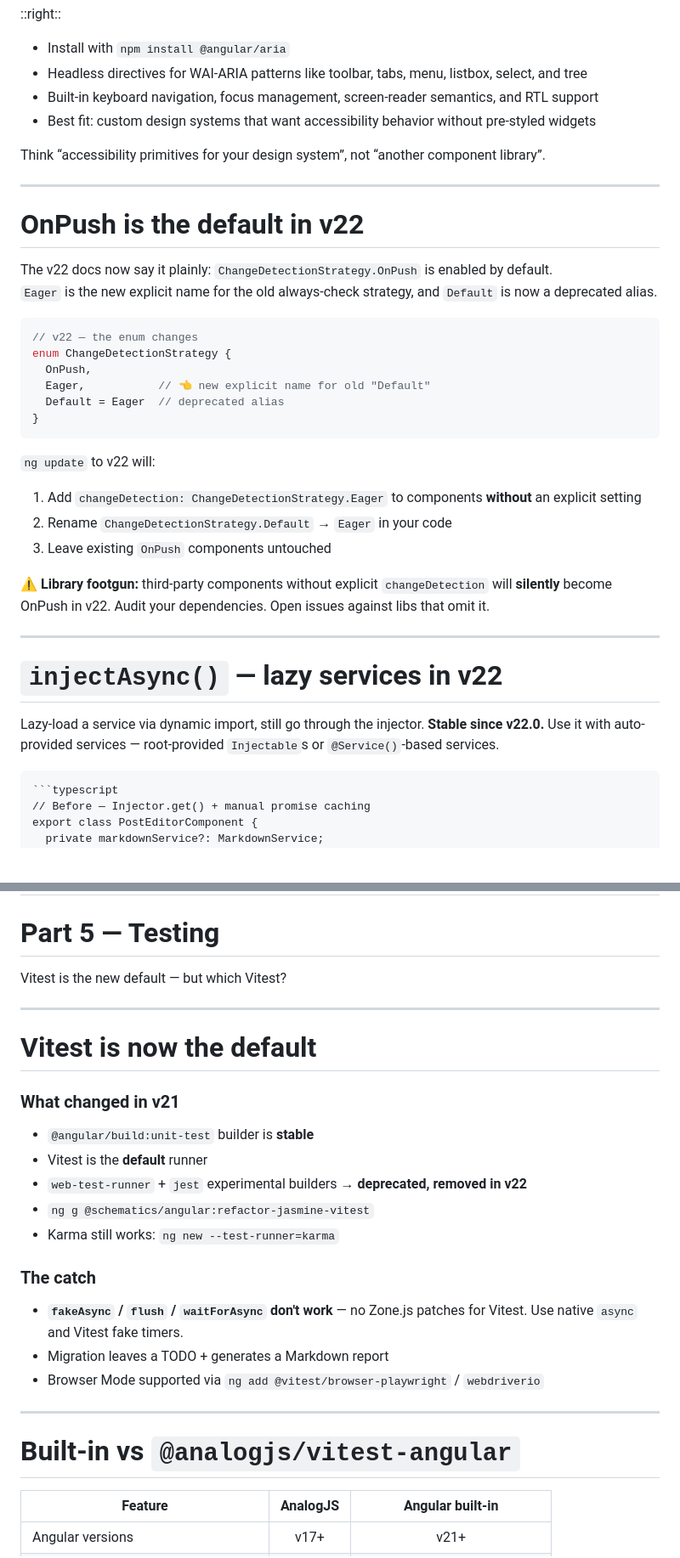
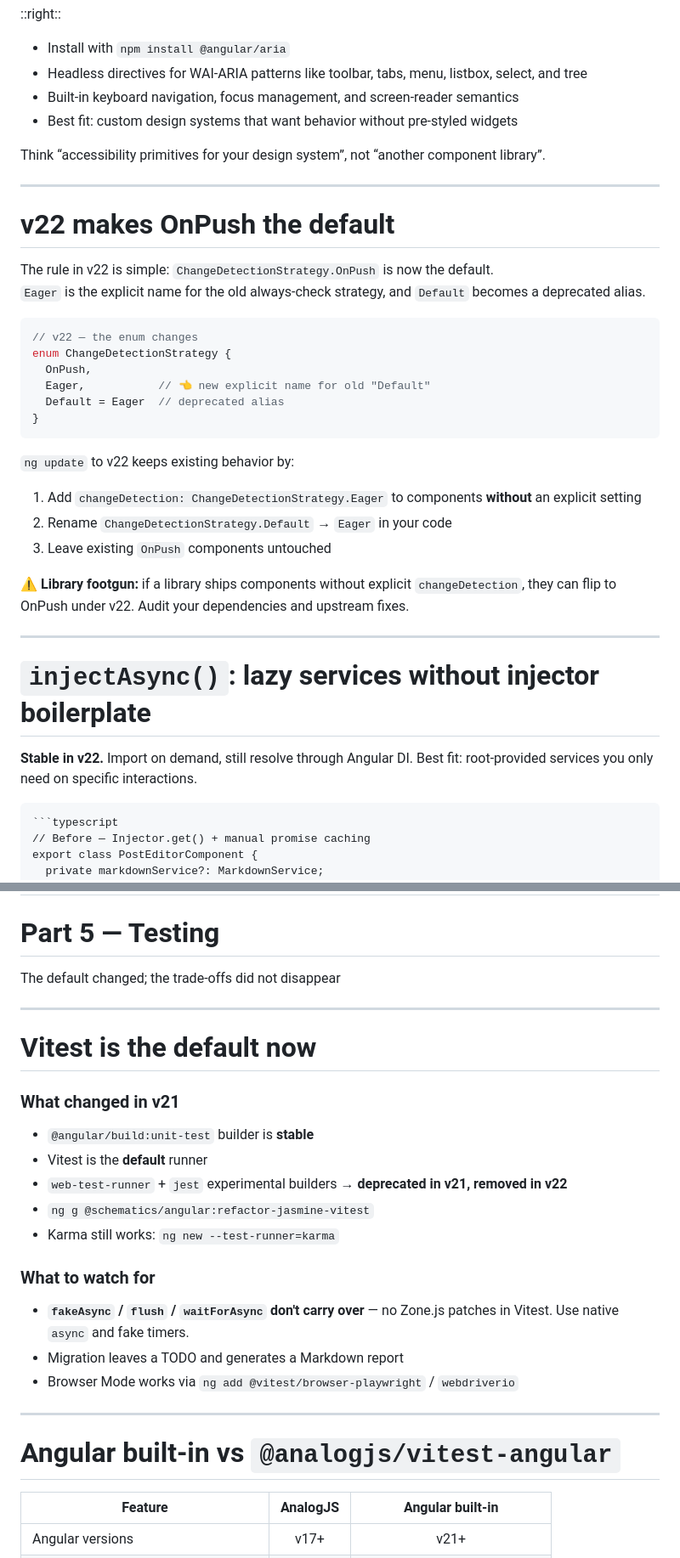
Before and after one commit to the-ult/presentation-angular-updates, a Markdown page: slides.md, 2 parts joined by grey strips. Shown at 85% size. Rendered like a GitHub page; blank space fills up the shorter version.

Commit message:
Polish Angular 21/22 deck copy

`````diff
--- a/slides.md
+++ b/slides.md
@@ -889,8 +906,8 @@ layout: two-cols-header
 
 - Install with `npm install @angular/aria`
 - Headless directives for WAI-ARIA patterns like toolbar, tabs, menu, listbox, select, and tree
-- Built-in keyboard navigation, focus management, screen-reader semantics, and RTL support
-- Best fit: custom design systems that want accessibility behavior without pre-styled widgets
+- Built-in keyboard navigation, focus management, and screen-reader semantics
+- Best fit: custom design systems that want behavior without pre-styled widgets
 
 <div class="text-xs opacity-70 pt-4">
 Think “accessibility primitives for your design system”, not “another component library”.
@@ -902,12 +919,12 @@ Toolbar is the most legible example on one slide: it shows why Angular Aria exis
 
 ---
 
-# OnPush is the default in v22
+# v22 makes OnPush the default
 
 <div class="pt-2 text-sm">
 
-The v22 docs now say it plainly: <code>ChangeDetectionStrategy.OnPush</code> is enabled by default.<br/>
-<code>Eager</code> is the new explicit name for the old always-check strategy, and <code>Default</code> is now a deprecated alias.
+The rule in v22 is simple: <code>ChangeDetectionStrategy.OnPush</code> is now the default.<br/>
+<code>Eager</code> is the explicit name for the old always-check strategy, and <code>Default</code> becomes a deprecated alias.
 
 </div>
 
@@ -928,7 +945,7 @@ enum ChangeDetectionStrategy {
 
 <div class="pt-4 text-sm">
 
-`ng update` to v22 will:
+`ng update` to v22 keeps existing behavior by:
 
 1. Add `changeDetection: ChangeDetectionStrategy.Eager` to components **without** an explicit setting
 2. Rename `ChangeDetectionStrategy.Default` → `Eager` in your code
@@ -942,18 +959,18 @@ enum ChangeDetectionStrategy {
 
 <div class="pt-4 p-3 border-l-4 border-red-500 bg-red-50/10 text-sm">
 
-⚠️ **Library footgun:** third-party components without explicit `changeDetection` will **silently** become OnPush in v22. Audit your dependencies. Open issues against libs that omit it.
-
-</div>
-
-</v-click>
-
----
-
-# `injectAsync()` — lazy services in v22
-
-Lazy-load a service via dynamic import, still go through the injector. **Stable since v22.0.**
-Use it with auto-provided services — root-provided `Injectable`s or `@Service()`-based services.
+⚠️ **Library footgun:** if a library ships components without explicit `changeDetection`, they can flip to OnPush under v22. Audit your dependencies and upstream fixes.
+
+</div>
+
+</v-click>
+
+---
+
+# `injectAsync()`: lazy services without injector boilerplate
+
+**Stable in v22.** Import on demand, still resolve through Angular DI.
+Best fit: root-provided services you only need on specific interactions.
 
 ````md magic-move {lines: true}
 ```typescript
@@ -1006,11 +1023,11 @@ layout: section
 
 # Part 5 — Testing
 
-Vitest is the new default — but which Vitest?
-
----
-
-# Vitest is now the default
+The default changed; the trade-offs did not disappear
+
+---
+
+# Vitest is the default now
 
 <div class="grid grid-cols-2 gap-6 pt-4 text-sm">
 
@@ -1020,7 +1037,7 @@ Vitest is the new default — but which Vitest?
 
 - `@angular/build:unit-test` builder is **stable**
 - Vitest is the **default** runner
-- `web-test-runner` + `jest` experimental builders → **deprecated, removed in v22**
+- `web-test-runner` + `jest` experimental builders → **deprecated in v21, removed in v22**
 - `ng g @schematics/angular:refactor-jasmine-vitest`
 - Karma still works: `ng new --test-runner=karma`
 
@@ -1028,11 +1045,11 @@ Vitest is the new default — but which Vitest?
 
 <div>
 
-### The catch
-
-- **`fakeAsync` / `flush` / `waitForAsync` don't work** — no Zone.js patches for Vitest. Use native `async` and Vitest fake timers.
-- Migration leaves a TODO + generates a Markdown report
-- Browser Mode supported via `ng add @vitest/browser-playwright` / `webdriverio`
+### What to watch for
+
+- **`fakeAsync` / `flush` / `waitForAsync` don't carry over** — no Zone.js patches in Vitest. Use native `async` and fake timers.
+- Migration leaves a TODO and generates a Markdown report
+- Browser Mode works via `ng add @vitest/browser-playwright` / `webdriverio`
 
 </div>
 
@@ -1044,7 +1061,7 @@ The fakeAsync break is the biggest practical migration blocker. Mention it expli
 
 ---
 
-# Built-in vs `@analogjs/vitest-angular`
+# Angular built-in vs `@analogjs/vitest-angular`
 
 <div class="text-xs pt-2">
 
`````
Also changed, not shown: other parts of slides.md (+106 -89 lines).
